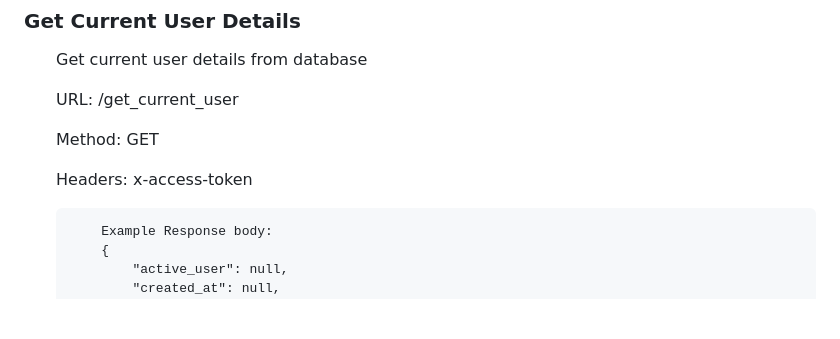
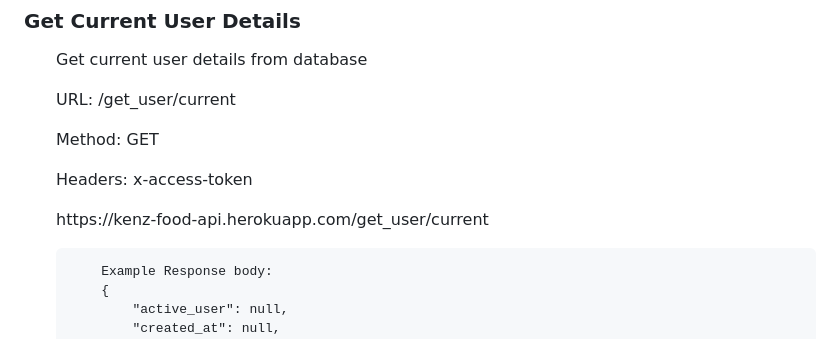
Before and after one commit to RohitKV1n0d/kenz-food-api, a Markdown page: README.md, the part around the change. GitHub-like rendering; blank space fills up the shorter version.

Commit message:
Fixed Get current user

```diff
--- a/README.md
+++ b/README.md
@@ -194,9 +194,10 @@
 <h3>Get Current User Details</h3>
 <ul>
     <p>Get current user details from database</p>
-    <p>URL: /get_current_user</p>
+    <p>URL: /get_user/current</p>
     <p>Method: GET</p>
     <p>Headers: x-access-token</p>
+    <p>https://kenz-food-api.herokuapp.com/get_user/current</p>
 
 
         Example Response body:
```
